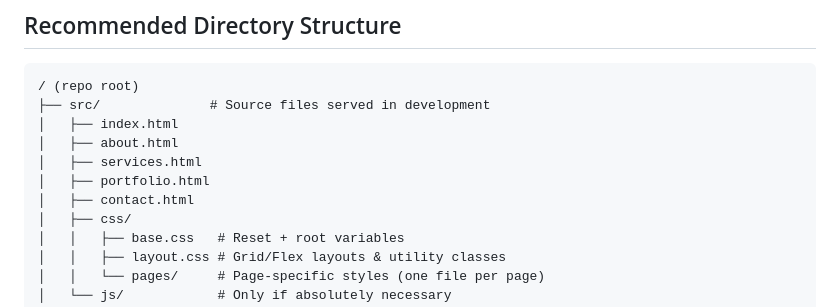
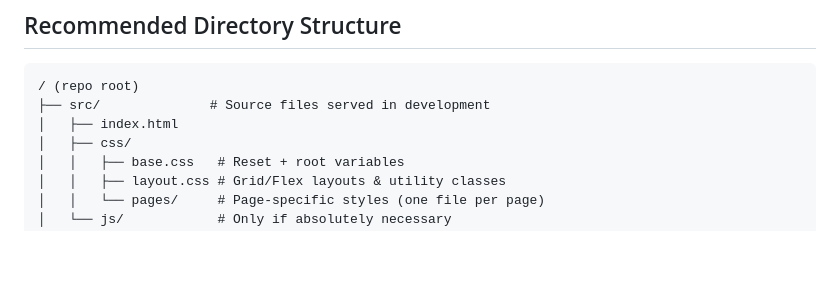
Before and after one commit to Robert336/GarageForge-web, a Markdown page: AGENTS.md, the part around the change. GitHub-like rendering; blank space fills up the shorter version.

Commit message:
context: changing agents recommended directory structure

```diff
--- a/AGENTS.md
+++ b/AGENTS.md
@@ -21,10 +21,6 @@ A static marketing website for GarageForge, a small business offering custom met
 / (repo root)
 ├── src/              # Source files served in development
 │   ├── index.html
-│   ├── about.html
-│   ├── services.html
-│   ├── portfolio.html
-│   ├── contact.html
 │   ├── css/
 │   │   ├── base.css   # Reset + root variables
 │   │   ├── layout.css # Grid/Flex layouts & utility classes
```
